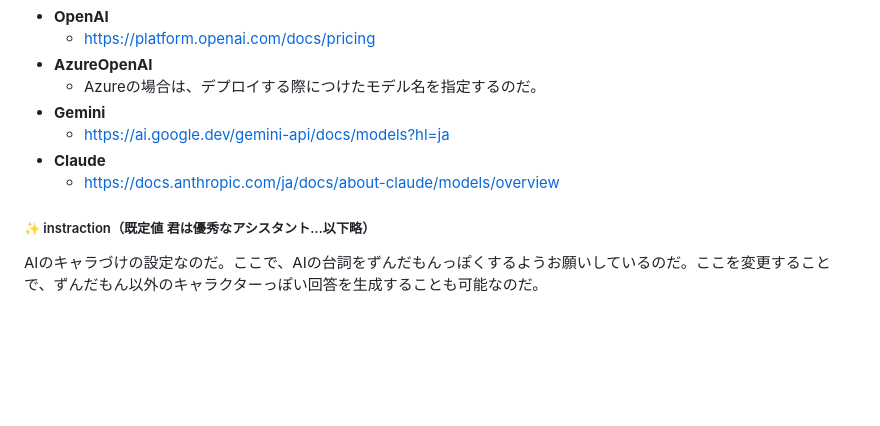
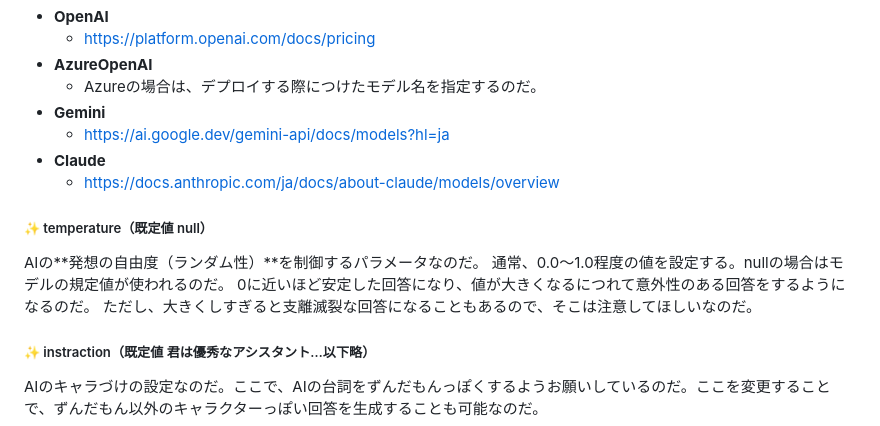
Before and after one commit to led-mirage/ZundaGPT2Lite, a Markdown page: doc/Readme_detail.md, the part around the change. Drawn GitHub-style; blank space fills up the shorter version.

```diff
--- a/doc/Readme_detail.md
+++ b/doc/Readme_detail.md
@@ -238,6 +238,13 @@ OpenAI互換APIを使用する場合に、APIのベースURLを指定するの
 - **Claude**
     - https://docs.anthropic.com/ja/docs/about-claude/models/overview
 
+##### ✨ temperature（既定値 null）
+
+AIの**発想の自由度（ランダム性）**を制御するパラメータなのだ。
+通常、0.0～1.0程度の値を設定する。nullの場合はモデルの規定値が使われるのだ。
+0に近いほど安定した回答になり、値が大きくなるにつれて意外性のある回答をするようになるのだ。
+ただし、大きくしすぎると支離滅裂な回答になることもあるので、そこは注意してほしいなのだ。
+
 ##### ✨ instraction（既定値 君は優秀なアシスタント…以下略）
 
 AIのキャラづけの設定なのだ。ここで、AIの台詞をずんだもんっぽくするようお願いしているのだ。ここを変更することで、ずんだもん以外のキャラクターっぽい回答を生成することも可能なのだ。
```
Also changed, not shown: Readme.md (+13 -7 lines), doc/images/virustotal_1.38.0.png (added), 1 other file.
